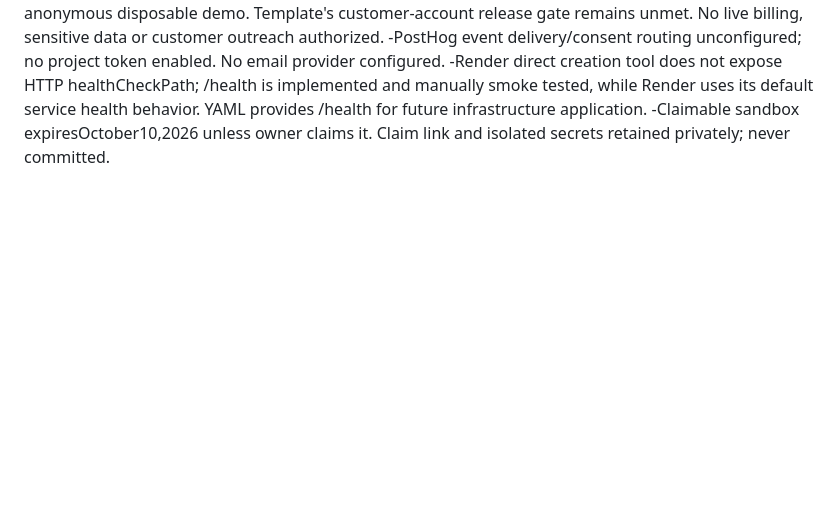
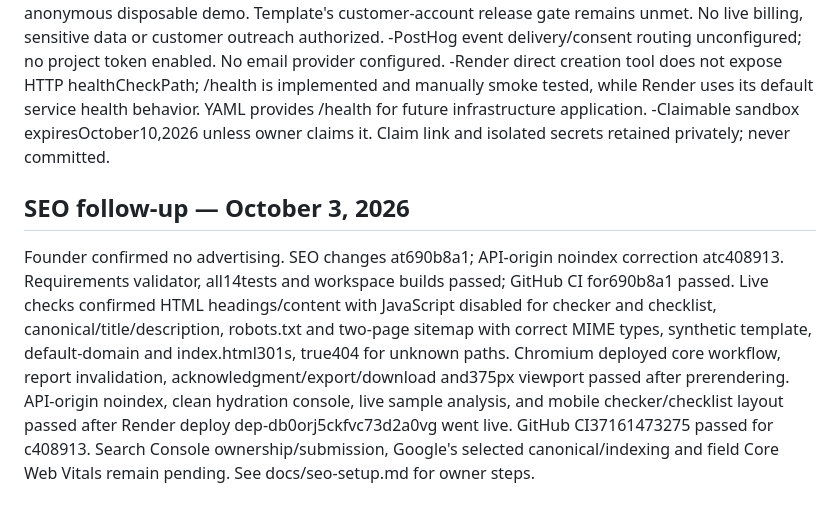
Before and after one commit to Nex2i/redirect-preflight, a Markdown page: docs/verification.md, the part around the change. GitHub-like rendering; blank space fills up the shorter version.

Commit message:
Record verified organic SEO setup and Search Console handoff

```diff
--- a/docs/verification.md
+++ b/docs/verification.md
@@ -27,3 +27,6 @@ Render free servicesrv-db0og49srm7s738gigo0; latest app deploydep-db0oikbtqb8s73
 -PostHog event delivery/consent routing unconfigured; no project token enabled. No email provider configured.
 -Render direct creation tool does not expose HTTP healthCheckPath; /health is implemented and manually smoke tested, while Render uses its default service health behavior. YAML provides /health for future infrastructure application.
 -Claimable sandbox expiresOctober10,2026 unless owner claims it. Claim link and isolated secrets retained privately; never committed.
+
+## SEO follow-up — October 3, 2026
+Founder confirmed no advertising. SEO changes at690b8a1; API-origin noindex correction atc408913. Requirements validator, all14tests and workspace builds passed; GitHub CI for690b8a1 passed. Live checks confirmed HTML headings/content with JavaScript disabled for checker and checklist, canonical/title/description, robots.txt and two-page sitemap with correct MIME types, synthetic template, default-domain and index.html301s, true404 for unknown paths. Chromium deployed core workflow, report invalidation, acknowledgment/export/download and375px viewport passed after prerendering. API-origin noindex, clean hydration console, live sample analysis, and mobile checker/checklist layout passed after Render deploy dep-db0orj5ckfvc73d2a0vg went live. GitHub CI37161473275 passed for c408913. Search Console ownership/submission, Google's selected canonical/indexing and field Core Web Vitals remain pending. See docs/seo-setup.md for owner steps.
```
Also changed, not shown: docs/seo-setup.md (added, +24 -0 lines).
